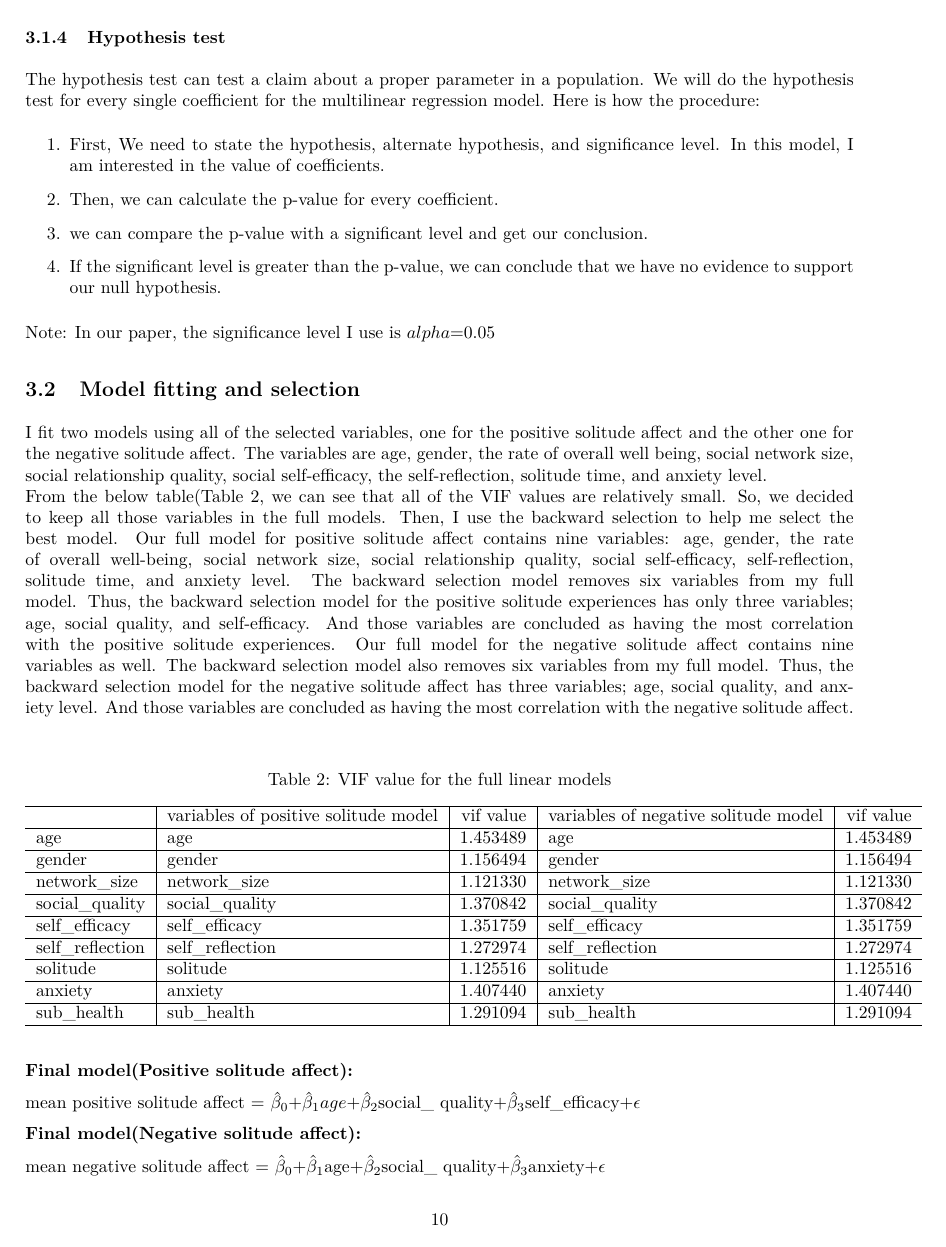
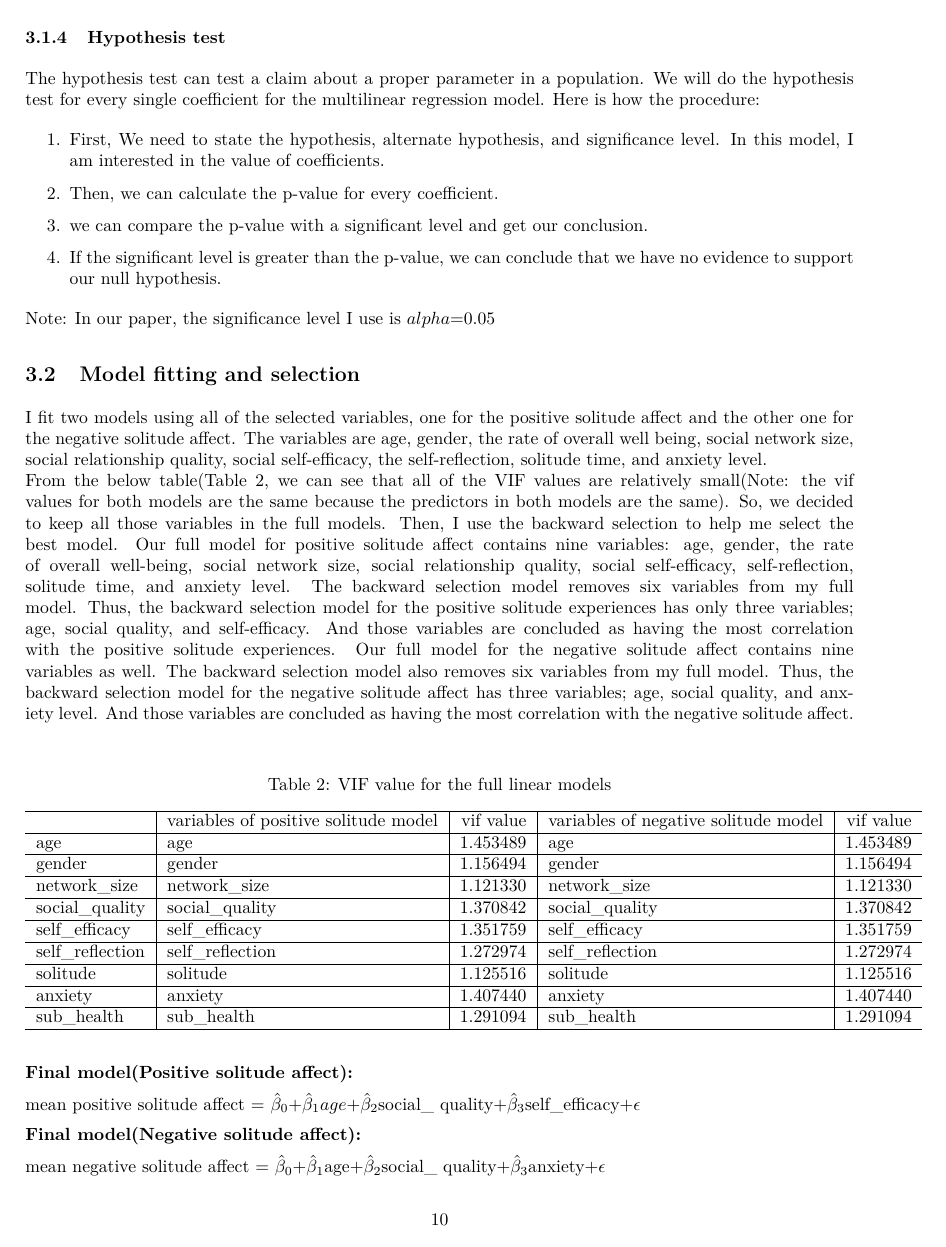
Before and after one commit to kzhou1999/finalpaper, an R Markdown document (outputs/paper/paper.Rmd): page 10 of 20. The pictures show the output file outputs/paper/paper.pdf that the author committed with the source.

Commit message:
final ver

````diff
--- a/outputs/paper/paper.Rmd
+++ b/outputs/paper/paper.Rmd
@@ -270,7 +270,7 @@ Note: In our paper, the significance level I use is $alpha$=0.05
 ## Model fitting and selection
 
 I fit two models using all of the selected variables, one for the positive solitude affect and the other one for the negative solitude affect. The variables are age, gender, the rate of overall well being, social network size, social relationship quality, social self-efficacy, the self-reflection, solitude time, and anxiety level.\
-From the below table(Table \@ref(tab:vif), we can see that all of the VIF values are relatively small. So, we decided to keep all those variables in the full models. Then, I use the backward selection to help me select the best model. Our full model for positive solitude affect contains nine variables: age, gender, the rate of overall well-being, social network size, social relationship quality, social self-efficacy, self-reflection, solitude time, and anxiety level. The backward selection model removes six variables from my full model. Thus, the backward selection model for the positive solitude experiences has only three variables; age, social quality, and self-efficacy. And those variables are concluded as having the most correlation with the positive solitude experiences. Our full model for the negative solitude affect contains nine variables as well. The backward selection model also removes six variables from my full model. Thus, the backward selection model for the negative solitude affect has three variables; age, social quality, and anxiety level. And those variables are concluded as having the most correlation with the negative solitude affect.\
+From the below table(Table \@ref(tab:vif), we can see that all of the VIF values are relatively small(Note: the vif values for both models are the same because the predictors in both models are the same). So, we decided to keep all those variables in the full models. Then, I use the backward selection to help me select the best model. Our full model for positive solitude affect contains nine variables: age, gender, the rate of overall well-being, social network size, social relationship quality, social self-efficacy, self-reflection, solitude time, and anxiety level. The backward selection model removes six variables from my full model. Thus, the backward selection model for the positive solitude experiences has only three variables; age, social quality, and self-efficacy. And those variables are concluded as having the most correlation with the positive solitude experiences. Our full model for the negative solitude affect contains nine variables as well. The backward selection model also removes six variables from my full model. Thus, the backward selection model for the negative solitude affect has three variables; age, social quality, and anxiety level. And those variables are concluded as having the most correlation with the negative solitude affect.\
 
 ```{r vif}
 #create dataframe and generate table
````
Also changed, not shown: outputs/paper/paper.pdf, outputs/paper/paper.Rmd (5 more changed lines).
